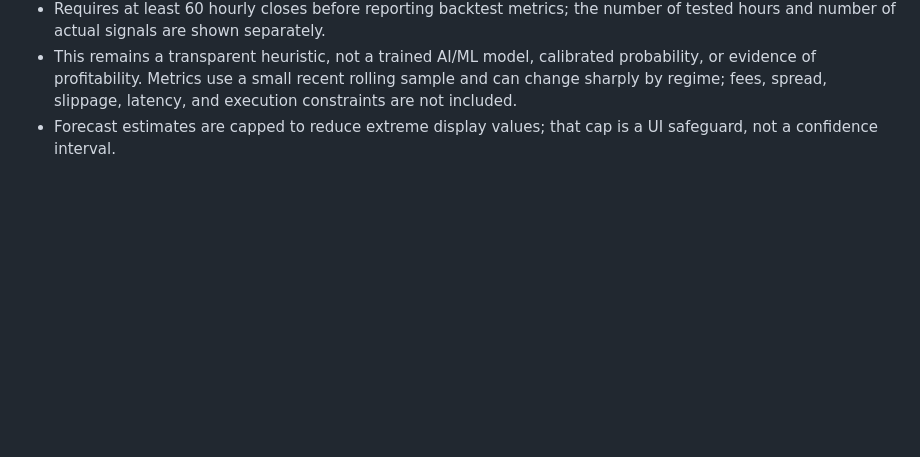
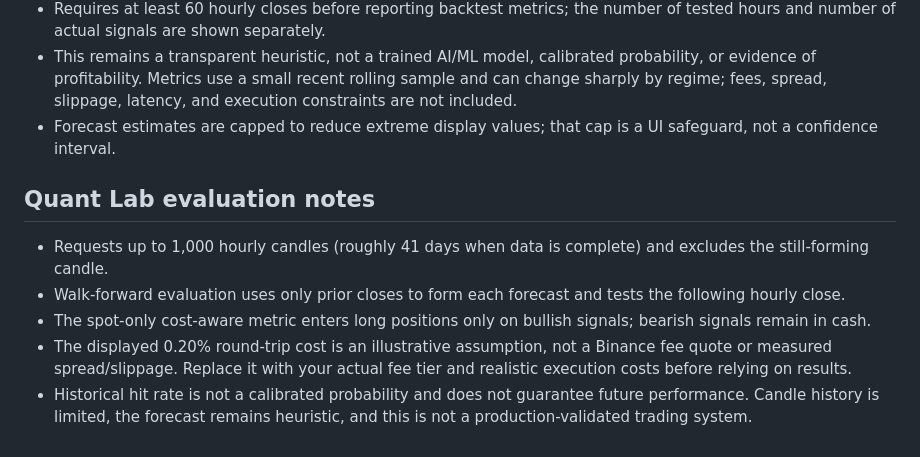
Before and after one commit to mukz3467/Bali-ai-studio-, a Markdown page: halal-finance-manager/README.md, the part around the change. Rendered like a GitHub page; blank space fills up the shorter version.

Commit message:
Document extended history and spot-only cost-aware backtest assumptions

```diff
--- a/halal-finance-manager/README.md
+++ b/halal-finance-manager/README.md
@@ -47,3 +47,11 @@ Crypto markets are volatile. Historical behaviour does not guarantee future resu
 - Requires at least 60 hourly closes before reporting backtest metrics; the number of tested hours and number of actual signals are shown separately.
 - This remains a transparent heuristic, not a trained AI/ML model, calibrated probability, or evidence of profitability. Metrics use a small recent rolling sample and can change sharply by regime; fees, spread, slippage, latency, and execution constraints are not included.
 - Forecast estimates are capped to reduce extreme display values; that cap is a UI safeguard, not a confidence interval.
+
+
+## Quant Lab evaluation notes
+- Requests up to 1,000 hourly candles (roughly 41 days when data is complete) and excludes the still-forming candle.
+- Walk-forward evaluation uses only prior closes to form each forecast and tests the following hourly close.
+- The spot-only cost-aware metric enters long positions only on bullish signals; bearish signals remain in cash.
+- The displayed 0.20% round-trip cost is an illustrative assumption, not a Binance fee quote or measured spread/slippage. Replace it with your actual fee tier and realistic execution costs before relying on results.
+- Historical hit rate is not a calibrated probability and does not guarantee future performance. Candle history is limited, the forecast remains heuristic, and this is not a production-validated trading system.
```
